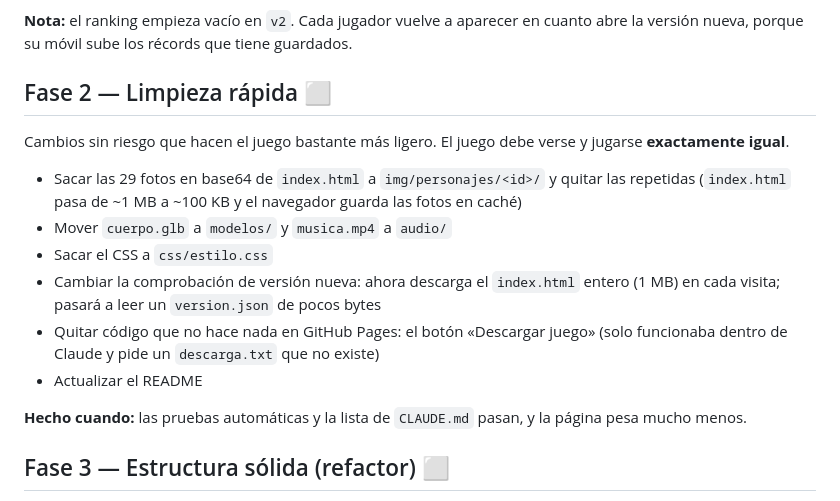
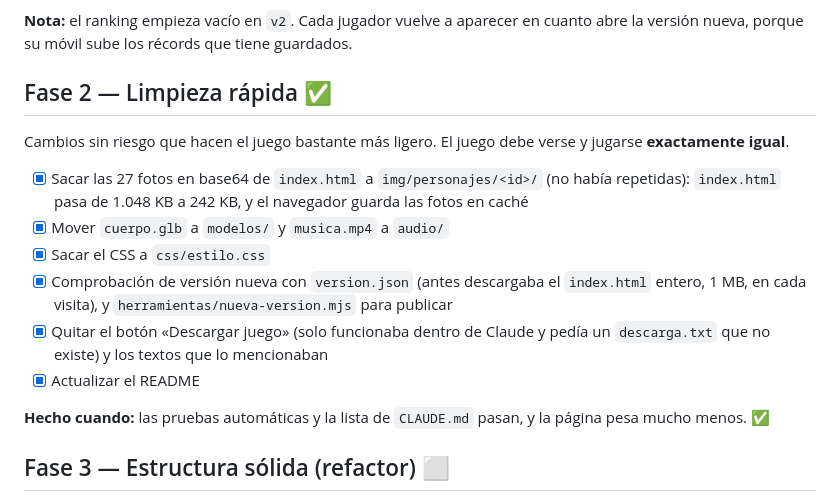
Before and after one commit to juanpe0027-a11y/surf-sagunto, a Markdown page: docs/PLAN.md, the part around the change. Drawn GitHub-style.

```diff
--- a/docs/PLAN.md
+++ b/docs/PLAN.md
@@ -53,18 +53,18 @@ Que nadie pueda borrar a otros jugadores, inventarse récords ni llenar la base
 
 **Nota:** el ranking empieza vacío en `v2`. Cada jugador vuelve a aparecer en cuanto abre la versión nueva, porque su móvil sube los récords que tiene guardados.
 
-## Fase 2 — Limpieza rápida ⬜
+## Fase 2 — Limpieza rápida ✅
 
 Cambios sin riesgo que hacen el juego bastante más ligero. El juego debe verse y jugarse **exactamente igual**.
 
-- Sacar las 29 fotos en base64 de `index.html` a `img/personajes/<id>/` y quitar las repetidas (`index.html` pasa de ~1 MB a ~100 KB y el navegador guarda las fotos en caché)
-- Mover `cuerpo.glb` a `modelos/` y `musica.mp4` a `audio/`
-- Sacar el CSS a `css/estilo.css`
-- Cambiar la comprobación de versión nueva: ahora descarga el `index.html` entero (1 MB) en cada visita; pasará a leer un `version.json` de pocos bytes
-- Quitar código que no hace nada en GitHub Pages: el botón «Descargar juego» (solo funcionaba dentro de Claude y pide un `descarga.txt` que no existe)
-- Actualizar el README
+- [x] Sacar las 27 fotos en base64 de `index.html` a `img/personajes/<id>/` (no había repetidas): `index.html` pasa de 1.048 KB a 242 KB, y el navegador guarda las fotos en caché
+- [x] Mover `cuerpo.glb` a `modelos/` y `musica.mp4` a `audio/`
+- [x] Sacar el CSS a `css/estilo.css`
+- [x] Comprobación de versión nueva con `version.json` (antes descargaba el `index.html` entero, 1 MB, en cada visita), y `herramientas/nueva-version.mjs` para publicar
+- [x] Quitar el botón «Descargar juego» (solo funcionaba dentro de Claude y pedía un `descarga.txt` que no existe) y los textos que lo mencionaban
+- [x] Actualizar el README
 
-**Hecho cuando:** las pruebas automáticas y la lista de `CLAUDE.md` pasan, y la página pesa mucho menos.
+**Hecho cuando:** las pruebas automáticas y la lista de `CLAUDE.md` pasan, y la página pesa mucho menos. ✅
 
 ## Fase 3 — Estructura sólida (refactor) ⬜
 
```
Also changed, not shown: CLAUDE.md (+9 -4 lines).
